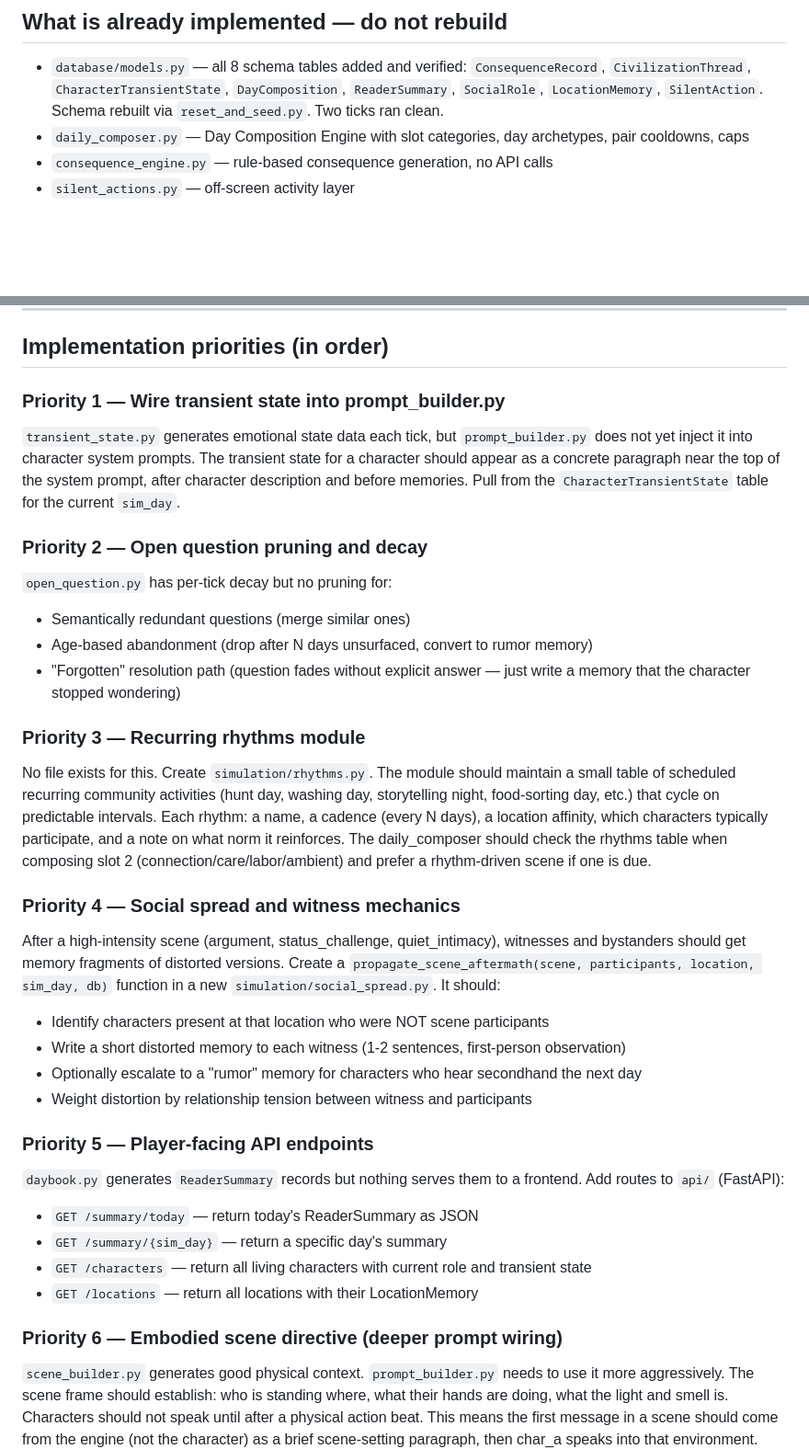
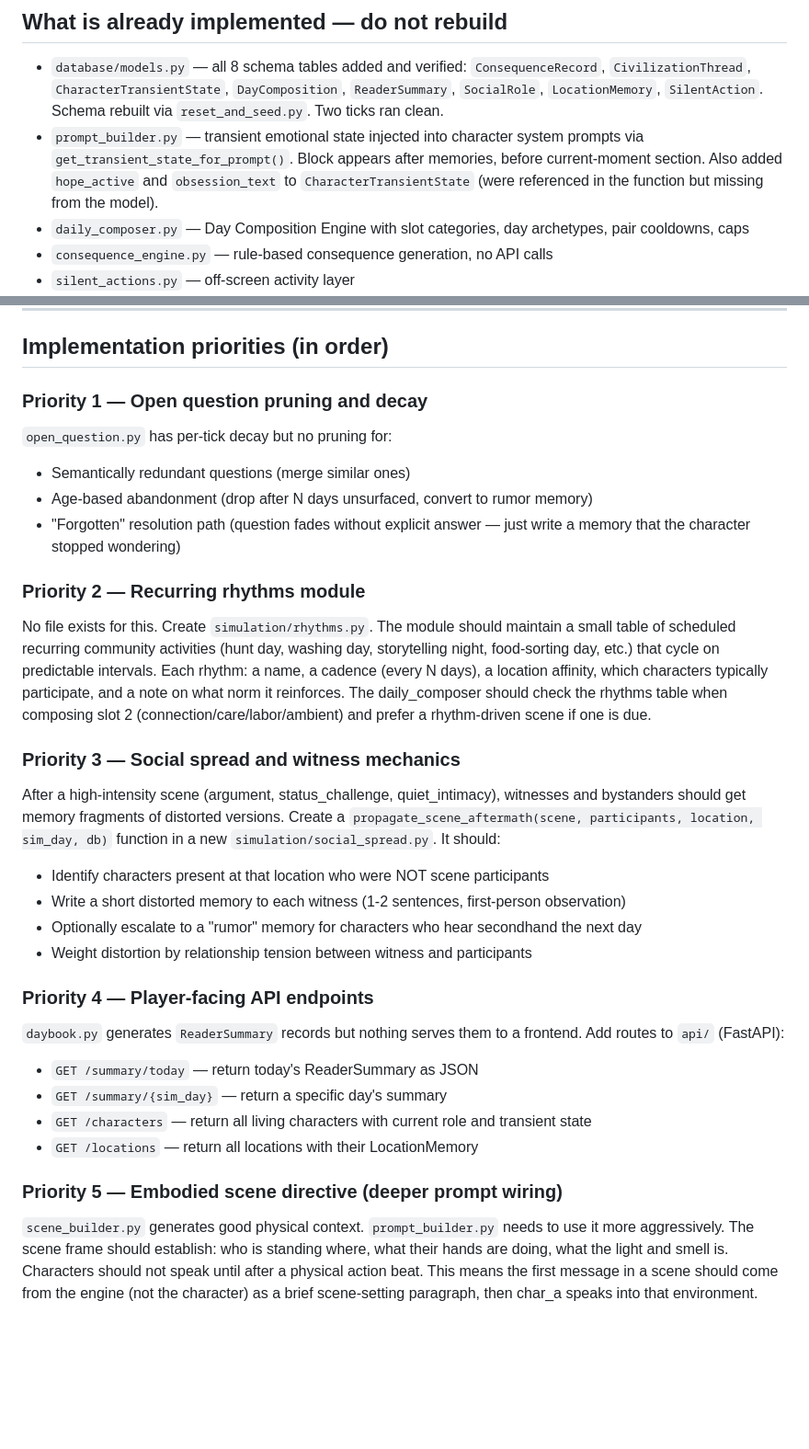
Before and after one commit to brooklyn005/caldwell, a Markdown page: CLAUDE.md, 2 parts joined by grey strips. Shown at 92% size. GitHub-like rendering; blank space fills up the shorter version.

Commit message:
docs: mark Priority 2 complete, renumber remaining priorities
Co-Authored-By: Claude Sonnet 4.6 <noreply@anthropic.com>

```diff
--- a/CLAUDE.md
+++ b/CLAUDE.md
@@ -157,6 +157,7 @@ tick_interval_minutes = 20
 ## What is already implemented — do not rebuild
 
 - `database/models.py` — all 8 schema tables added and verified: `ConsequenceRecord`, `CivilizationThread`, `CharacterTransientState`, `DayComposition`, `ReaderSummary`, `SocialRole`, `LocationMemory`, `SilentAction`. Schema rebuilt via `reset_and_seed.py`. Two ticks ran clean.
+- `prompt_builder.py` — transient emotional state injected into character system prompts via `get_transient_state_for_prompt()`. Block appears after memories, before current-moment section. Also added `hope_active` and `obsession_text` to `CharacterTransientState` (were referenced in the function but missing from the model).
 - `daily_composer.py` — Day Composition Engine with slot categories, day archetypes, pair cooldowns, caps
 - `consequence_engine.py` — rule-based consequence generation, no API calls
 - `silent_actions.py` — off-screen activity layer
@@ -171,33 +172,30 @@ tick_interval_minutes = 20
 
 ## Implementation priorities (in order)
 
-### Priority 1 — Wire transient state into prompt_builder.py
-`transient_state.py` generates emotional state data each tick, but `prompt_builder.py` does not yet inject it into character system prompts. The transient state for a character should appear as a concrete paragraph near the top of the system prompt, after character description and before memories. Pull from the `CharacterTransientState` table for the current `sim_day`.
-
-### Priority 2 — Open question pruning and decay
+### Priority 1 — Open question pruning and decay
 `open_question.py` has per-tick decay but no pruning for:
 - Semantically redundant questions (merge similar ones)
 - Age-based abandonment (drop after N days unsurfaced, convert to rumor memory)
 - "Forgotten" resolution path (question fades without explicit answer — just write a memory that the character stopped wondering)
 
-### Priority 3 — Recurring rhythms module
+### Priority 2 — Recurring rhythms module
 No file exists for this. Create `simulation/rhythms.py`. The module should maintain a small table of scheduled recurring community activities (hunt day, washing day, storytelling night, food-sorting day, etc.) that cycle on predictable intervals. Each rhythm: a name, a cadence (every N days), a location affinity, which characters typically participate, and a note on what norm it reinforces. The daily_composer should check the rhythms table when composing slot 2 (connection/care/labor/ambient) and prefer a rhythm-driven scene if one is due.
 
-### Priority 4 — Social spread and witness mechanics
+### Priority 3 — Social spread and witness mechanics
 After a high-intensity scene (argument, status_challenge, quiet_intimacy), witnesses and bystanders should get memory fragments of distorted versions. Create a `propagate_scene_aftermath(scene, participants, location, sim_day, db)` function in a new `simulation/social_spread.py`. It should:
 - Identify characters present at that location who were NOT scene participants
 - Write a short distorted memory to each witness (1-2 sentences, first-person observation)
 - Optionally escalate to a "rumor" memory for characters who hear secondhand the next day
 - Weight distortion by relationship tension between witness and participants
 
-### Priority 5 — Player-facing API endpoints
+### Priority 4 — Player-facing API endpoints
 `daybook.py` generates `ReaderSummary` records but nothing serves them to a frontend. Add routes to `api/` (FastAPI):
 - `GET /summary/today` — return today's ReaderSummary as JSON
 - `GET /summary/{sim_day}` — return a specific day's summary
 - `GET /characters` — return all living characters with current role and transient state
 - `GET /locations` — return all locations with their LocationMemory
 
-### Priority 6 — Embodied scene directive (deeper prompt wiring)
+### Priority 5 — Embodied scene directive (deeper prompt wiring)
 `scene_builder.py` generates good physical context. `prompt_builder.py` needs to use it more aggressively. The scene frame should establish: who is standing where, what their hands are doing, what the light and smell is. Characters should not speak until after a physical action beat. This means the first message in a scene should come from the engine (not the character) as a brief scene-setting paragraph, then char_a speaks into that environment.
 
 ---
```
